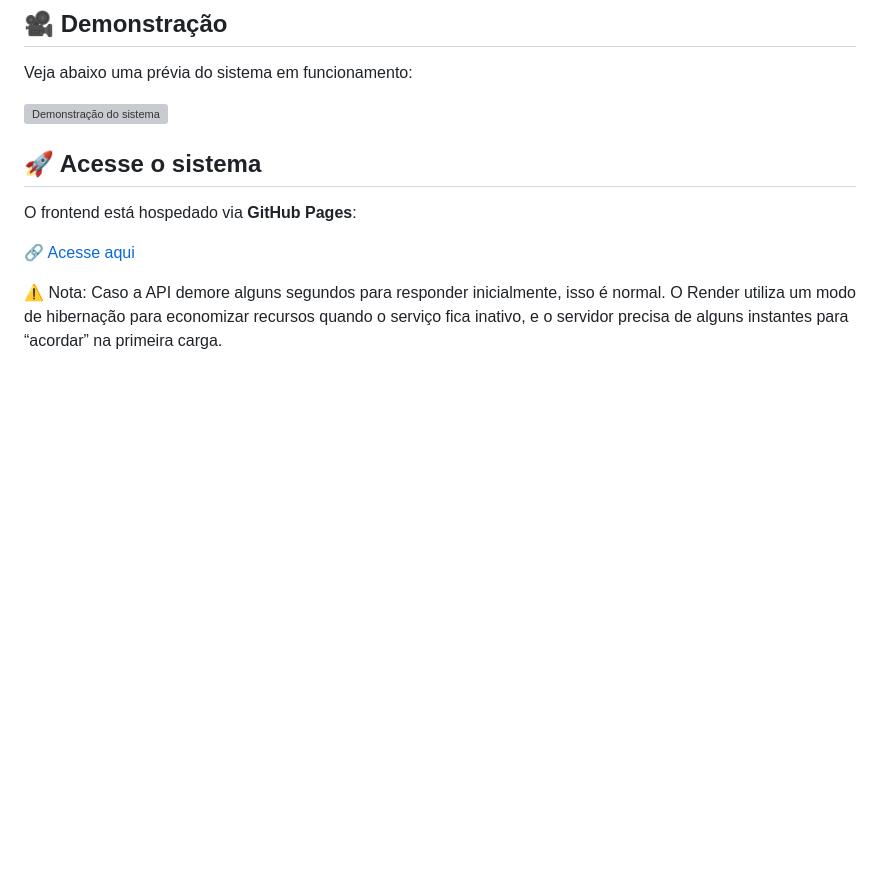
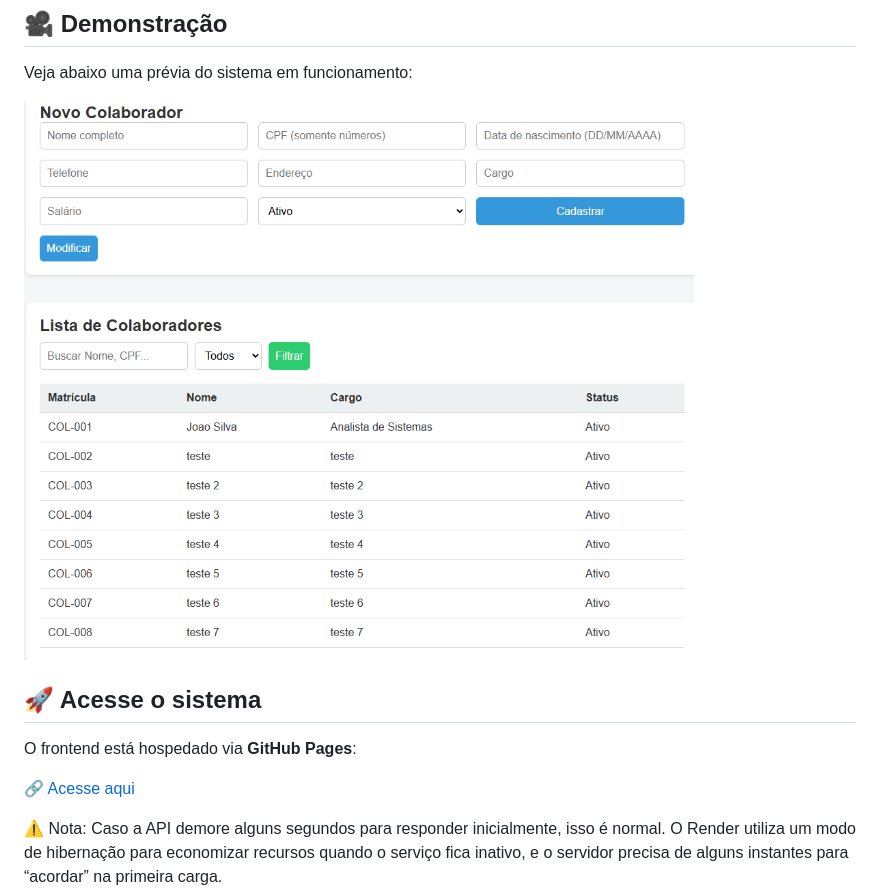
Before and after one commit to Wilcleyber/HRLite_Frontend, a Markdown page: README.md, the part around the change. Rendered like a GitHub page; pictures changed too: Demo.png (added); blank space fills up the shorter version; grey boxes are pictures that could not be loaded.

Commit message:
adicionado screenshot

```diff
--- a/README.md
+++ b/README.md
@@ -8,7 +8,7 @@ Interface web para o sistema de gestão de colaboradores **HRLite**. Este projet
 
 Veja abaixo uma prévia do sistema em funcionamento:
 
-![Demonstração do sistema](Demo.gif)
+![Demonstração do sistema](Demo.png)
 
 ## 🚀 Acesse o sistema
 
```
Also changed, not shown: 1 other file.
